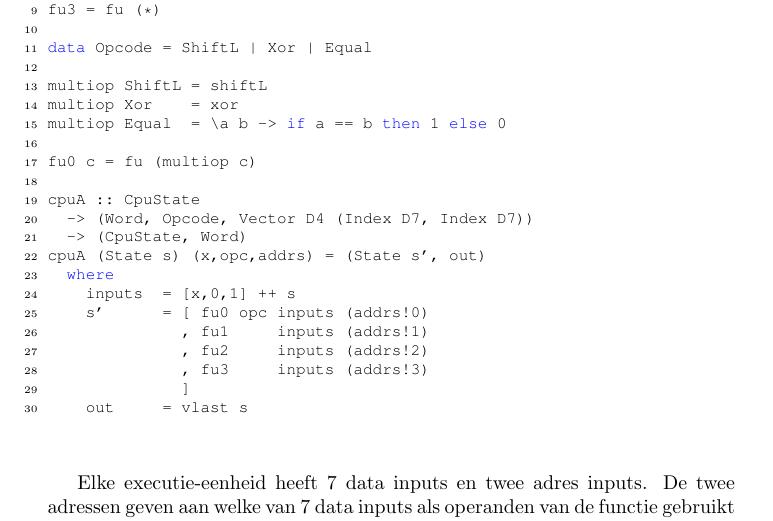
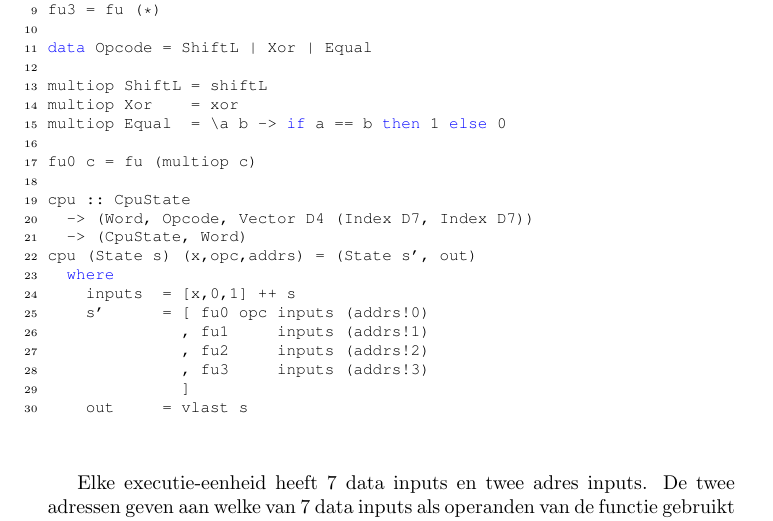
Before and after one commit to christiaanb/iovivatartikel, a LaTeX document (iovivatartikel.tex): part of page 2 of 2, cut so that both start at the same text. Compiled offline with pdfLaTeX.

Commit message:
Verander functienaam van cpuA naar cpu

```diff
--- a/iovivatartikel.tex
+++ b/iovivatartikel.tex
@@ -87,10 +87,10 @@ multiop Equal  = \a b -> if a == b then 1 else 0
 
 fu0 c = fu (multiop c)
 
-cpuA :: CpuState
+cpu :: CpuState
   -> (Word, Opcode, Vector D4 (Index D7, Index D7))
   -> (CpuState, Word)
-cpuA (State s) (x,opc,addrs) = (State s', out)
+cpu (State s) (x,opc,addrs) = (State s', out)
   where
     inputs  = [x,0,1] ++ s
     s'      = [ fu0 opc inputs (addrs!0)
```
